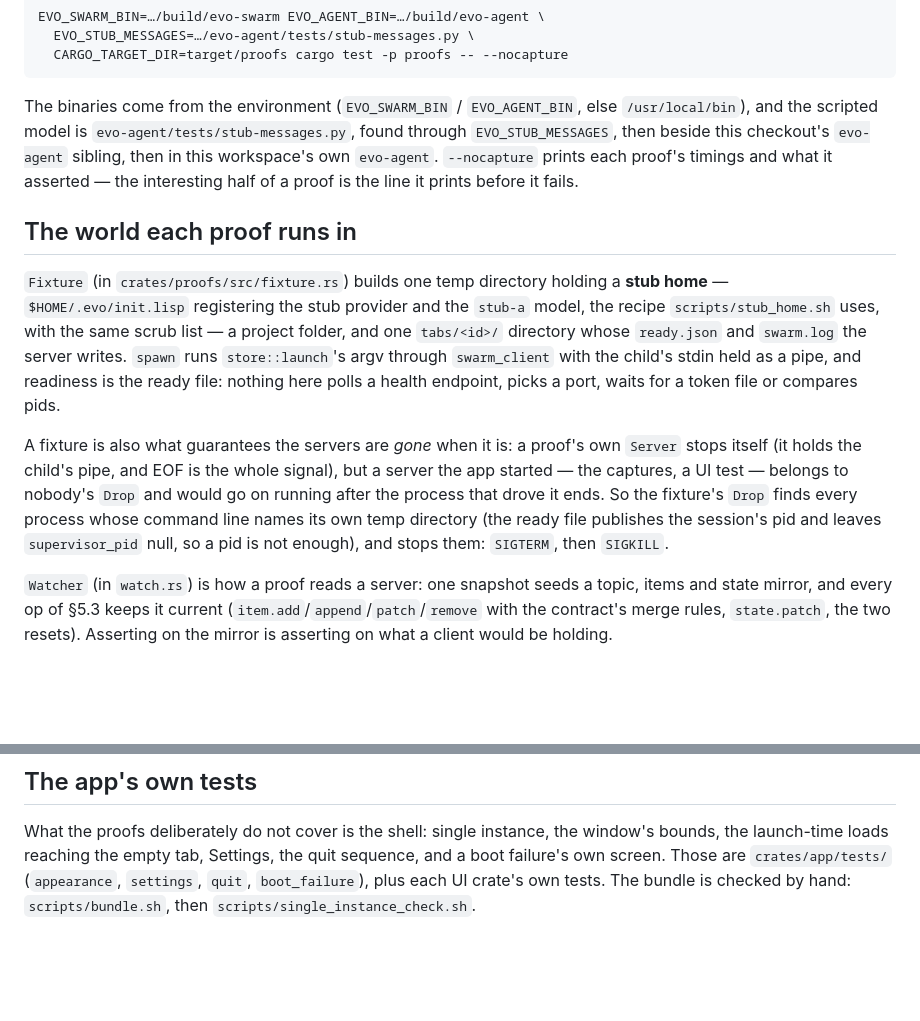
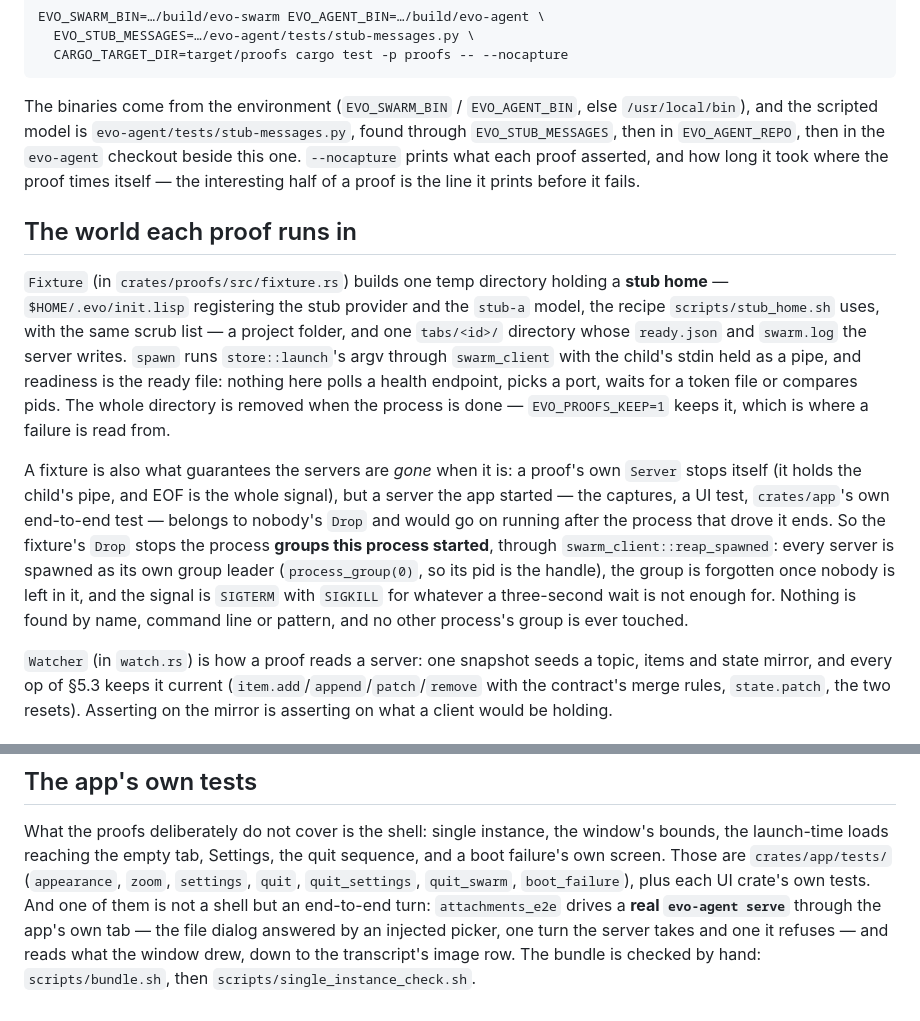
Before and after one commit to rn7s2/evo-gui, a Markdown page: docs/proofs.md, 2 parts joined by grey strips. Drawn GitHub-style; blank space fills up the shorter version.

Commit message:
docs: proofs t09-t13 in the table, and the harness the docs describe
"What each proof proves" stopped at t08 while crates/proofs/tests/ has
grown five more. One row per proof, read off each test's own header and
assertions: t09 (a queued turn drawn as sent), t10 (Stop swarm names only
the busy lane, and the empty-`interrupted` bug it pins), t11 (character
offsets where a box works in bytes, what the caret is on, the levels each
model takes, a command's lines published twice), t12 (one turn's
attachments: only images ride in `images`, a file's absolute path in the
text, an unreadable image refused whole), t13 (a picture read back out of
a resumed session with its file deleted). The paragraph under the table now
says which proofs run a single agent rather than a swarm, and why.

Three claims in the rest of the file were no longer true and are fixed:
the stub script is found through `EVO_STUB_MESSAGES`, then `EVO_AGENT_REPO`,
then the sibling checkout (there was no third place); the fixture's `Drop`
no longer scans command lines for its temp directory — it stops the process
groups this process started (`swarm_client::reap_spawned`, SIGTERM then
SIGKILL) — and the parenthetical about a null `supervisor_pid` contradicted
the file's own finding that it is published now; and `crates/app/tests/` is
eight files, one of them (`attachments_e2e`) a real `evo-agent` end-to-end
turn rather than a shell test. `EVO_PROOFS_KEEP` is named, and the
`--nocapture` sentence no longer claims timings for a proof that takes none.

Docs only. Every claim is from the test sources, plus
crates/proofs/src/fixture.rs and crates/swarm_client/src/server.rs for the
harness paragraphs.

Co-authored-by: EvoAgent <evo@ruiqilei.com>

```diff
--- a/docs/proofs.md
+++ b/docs/proofs.md
@@ -12,10 +12,10 @@ EVO_SWARM_BIN=…/build/evo-swarm EVO_AGENT_BIN=…/build/evo-agent \
 
 The binaries come from the environment (`EVO_SWARM_BIN` / `EVO_AGENT_BIN`, else
 `/usr/local/bin`), and the scripted model is `evo-agent/tests/stub-messages.py`,
-found through `EVO_STUB_MESSAGES`, then beside this checkout's `evo-agent`
-sibling, then in this workspace's own `evo-agent`. `--nocapture` prints each
-proof's timings and what it asserted — the interesting half of a proof is the
-line it prints before it fails.
+found through `EVO_STUB_MESSAGES`, then in `EVO_AGENT_REPO`, then in the
+`evo-agent` checkout beside this one. `--nocapture` prints what each proof
+asserted, and how long it took where the proof times itself — the interesting half
+of a proof is the line it prints before it fails.
 
 ## The world each proof runs in
 
@@ -26,15 +26,19 @@ line it prints before it fails.
 `swarm.log` the server writes. `spawn` runs `store::launch`'s argv through
 `swarm_client` with the child's stdin held as a pipe, and readiness is the ready
 file: nothing here polls a health endpoint, picks a port, waits for a token file
-or compares pids.
+or compares pids. The whole directory is removed when the process is done —
+`EVO_PROOFS_KEEP=1` keeps it, which is where a failure is read from.
 
 A fixture is also what guarantees the servers are *gone* when it is: a proof's own
 `Server` stops itself (it holds the child's pipe, and EOF is the whole signal), but
-a server the app started — the captures, a UI test — belongs to nobody's `Drop` and
-would go on running after the process that drove it ends. So the fixture's `Drop`
-finds every process whose command line names its own temp directory (the ready file
-publishes the session's pid and leaves `supervisor_pid` null, so a pid is not
-enough), and stops them: `SIGTERM`, then `SIGKILL`.
+a server the app started — the captures, a UI test, `crates/app`'s own end-to-end
+test — belongs to nobody's `Drop` and would go on running after the process that
+drove it ends. So the fixture's `Drop` stops the process **groups this process
+started**, through `swarm_client::reap_spawned`: every server is spawned as its own
+group leader (`process_group(0)`, so its pid is the handle), the group is
+forgotten once nobody is left in it, and the signal is `SIGTERM` with `SIGKILL`
+for whatever a three-second wait is not enough for. Nothing is found by name,
+command line or pattern, and no other process's group is ever touched.
 
 `Watcher` (in `watch.rs`) is how a proof reads a server: one snapshot seeds a
 topic, items and state mirror, and every op of §5.3 keeps it current
@@ -99,6 +112,10 @@ Against the builds before the integration merge, and what happened to each:
 What the proofs deliberately do not cover is the shell: single instance, the
 window's bounds, the launch-time loads reaching the empty tab, Settings, the quit
 sequence, and a boot failure's own screen. Those are `crates/app/tests/`
-(`appearance`, `settings`, `quit`, `boot_failure`), plus each UI crate's own
-tests. The bundle is checked by hand: `scripts/bundle.sh`, then
+(`appearance`, `zoom`, `settings`, `quit`, `quit_settings`, `quit_swarm`,
+`boot_failure`), plus each UI crate's own tests. And one of them is not a shell but
+an end-to-end turn: `attachments_e2e` drives a **real `evo-agent serve`** through
+the app's own tab — the file dialog answered by an injected picker, one turn the
+server takes and one it refuses — and reads what the window drew, down to the
+transcript's image row. The bundle is checked by hand: `scripts/bundle.sh`, then
 `scripts/single_instance_check.sh`.
```
Also changed, not shown: other parts of docs/proofs.md (+11 -2 lines).
